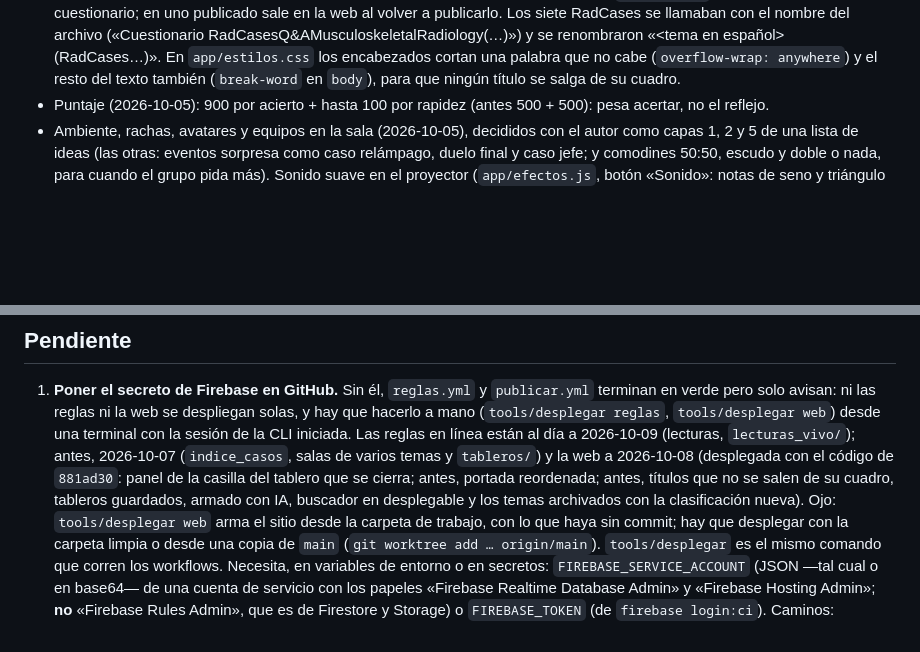
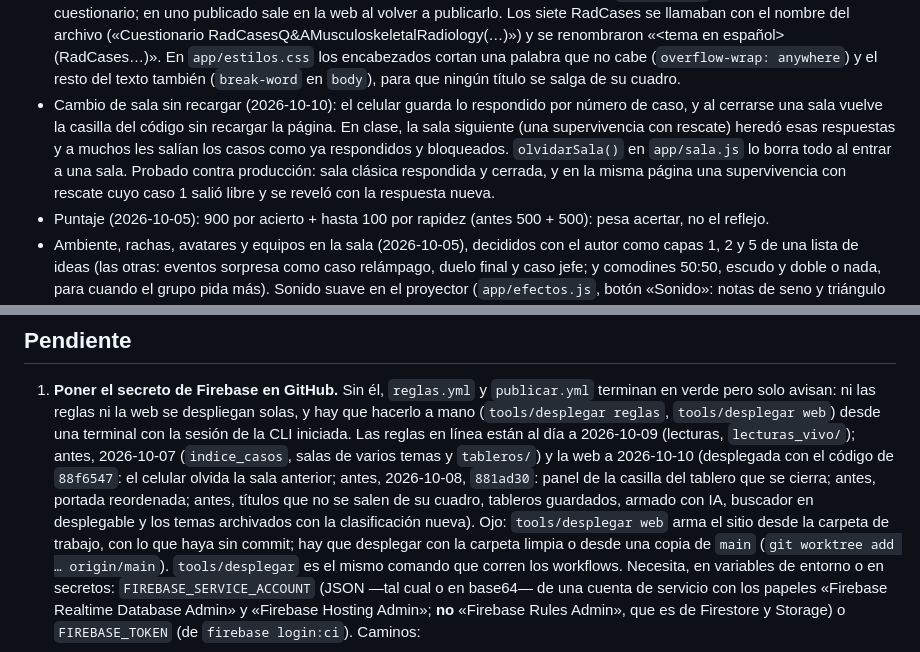
Before and after one commit to pavelucho/radquiz, a Markdown page: CLAUDE.md, 2 parts joined by grey strips. Drawn GitHub-style; blank space fills up the shorter version.

Commit message:
Anota el arreglo de la sala heredada y su despliegue
Co-Authored-By: Claude Opus 5.5 <noreply@anthropic.com>

```diff
--- a/CLAUDE.md
+++ b/CLAUDE.md
@@ -324,6 +324,11 @@ JPG, lado mayor ≤ 1600 px, ≤ 250 KB, sin datos de pacientes. v1: solo open a
   del archivo («Cuestionario RadCasesQ&AMusculoskeletalRadiology(…)») y se renombraron «<tema en español> (RadCases…)».
   En `app/estilos.css` los encabezados cortan una palabra que no cabe (`overflow-wrap: anywhere`) y el resto del texto
   también (`break-word` en `body`), para que ningún título se salga de su cuadro.
+- Cambio de sala sin recargar (2026-10-10): el celular guarda lo respondido por número de caso, y al cerrarse una sala
+  vuelve la casilla del código sin recargar la página. En clase, la sala siguiente (una supervivencia con rescate)
+  heredó esas respuestas y a muchos les salían los casos como ya respondidos y bloqueados. `olvidarSala()` en
+  `app/sala.js` lo borra todo al entrar a una sala. Probado contra producción: sala clásica respondida y cerrada,
+  y en la misma página una supervivencia con rescate cuyo caso 1 salió libre y se reveló con la respuesta nueva.
 - Puntaje (2026-10-05): 900 por acierto + hasta 100 por rapidez (antes 500 + 500): pesa acertar, no el reflejo.
 - Ambiente, rachas, avatares y equipos en la sala (2026-10-05), decididos con el autor como capas 1, 2 y 5 de una lista
   de ideas (las otras: eventos sorpresa como caso relámpago, duelo final y caso jefe; y comodines 50:50, escudo y doble
@@ -394,7 +399,7 @@ JPG, lado mayor ≤ 1600 px, ≤ 250 KB, sin datos de pacientes. v1: solo open a
 1. **Poner el secreto de Firebase en GitHub.** Sin él, `reglas.yml` y `publicar.yml` terminan en verde pero solo
    avisan: ni las reglas ni la web se despliegan solas, y hay que hacerlo a mano (`tools/desplegar reglas`,
    `tools/desplegar web`) desde una terminal con la sesión de la CLI iniciada. Las reglas en línea están al día a
-   2026-10-09 (lecturas, `lecturas_vivo/`); antes, 2026-10-07 (`indice_casos`, salas de varios temas y `tableros/`) y la web a 2026-10-08 (desplegada con el código de `881ad30`: panel de la casilla del tablero que se cierra; antes, portada reordenada; antes, títulos que no se salen de su cuadro, tableros guardados, armado con IA, buscador en desplegable y los temas archivados con la clasificación nueva). Ojo: `tools/desplegar web` arma el sitio desde la carpeta de trabajo, con lo que haya
+   2026-10-09 (lecturas, `lecturas_vivo/`); antes, 2026-10-07 (`indice_casos`, salas de varios temas y `tableros/`) y la web a 2026-10-10 (desplegada con el código de `88f6547`: el celular olvida la sala anterior; antes, 2026-10-08, `881ad30`: panel de la casilla del tablero que se cierra; antes, portada reordenada; antes, títulos que no se salen de su cuadro, tableros guardados, armado con IA, buscador en desplegable y los temas archivados con la clasificación nueva). Ojo: `tools/desplegar web` arma el sitio desde la carpeta de trabajo, con lo que haya
    sin commit; hay que desplegar con la carpeta limpia o desde una copia de `main` (`git worktree add … origin/main`).
    `tools/desplegar` es el mismo comando que corren los workflows. Necesita, en variables de entorno o en
    secretos: `FIREBASE_SERVICE_ACCOUNT` (JSON —tal cual o en base64— de una cuenta de servicio con los papeles
```
